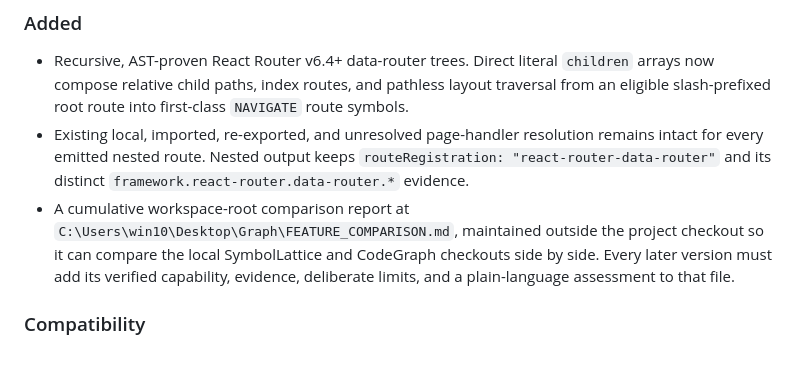
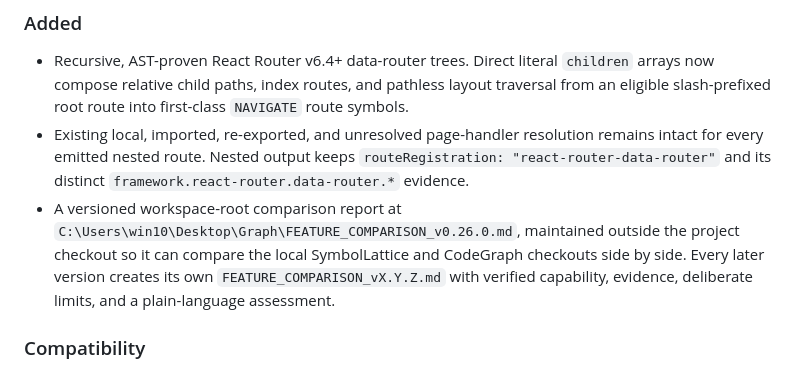
Before and after one commit to HsinPu/SymbolLattice, a Markdown page: CHANGELOG.md, the part around the change. Rendered like a GitHub page.

```diff
--- a/CHANGELOG.md
+++ b/CHANGELOG.md
@@ -12,7 +12,7 @@ No unreleased changes.
 
 - Recursive, AST-proven React Router v6.4+ data-router trees. Direct literal `children` arrays now compose relative child paths, index routes, and pathless layout traversal from an eligible slash-prefixed root route into first-class `NAVIGATE` route symbols.
 - Existing local, imported, re-exported, and unresolved page-handler resolution remains intact for every emitted nested route. Nested output keeps `routeRegistration: "react-router-data-router"` and its distinct `framework.react-router.data-router.*` evidence.
-- A cumulative workspace-root comparison report at `C:\Users\win10\Desktop\Graph\FEATURE_COMPARISON.md`, maintained outside the project checkout so it can compare the local SymbolLattice and CodeGraph checkouts side by side. Every later version must add its verified capability, evidence, deliberate limits, and a plain-language assessment to that file.
+- A versioned workspace-root comparison report at `C:\Users\win10\Desktop\Graph\FEATURE_COMPARISON_v0.26.0.md`, maintained outside the project checkout so it can compare the local SymbolLattice and CodeGraph checkouts side by side. Every later version creates its own `FEATURE_COMPARISON_vX.Y.Z.md` with verified capability, evidence, deliberate limits, and a plain-language assessment.
 
 ### Compatibility
 
```
Also changed, not shown: README.md (+1 -1 lines).
